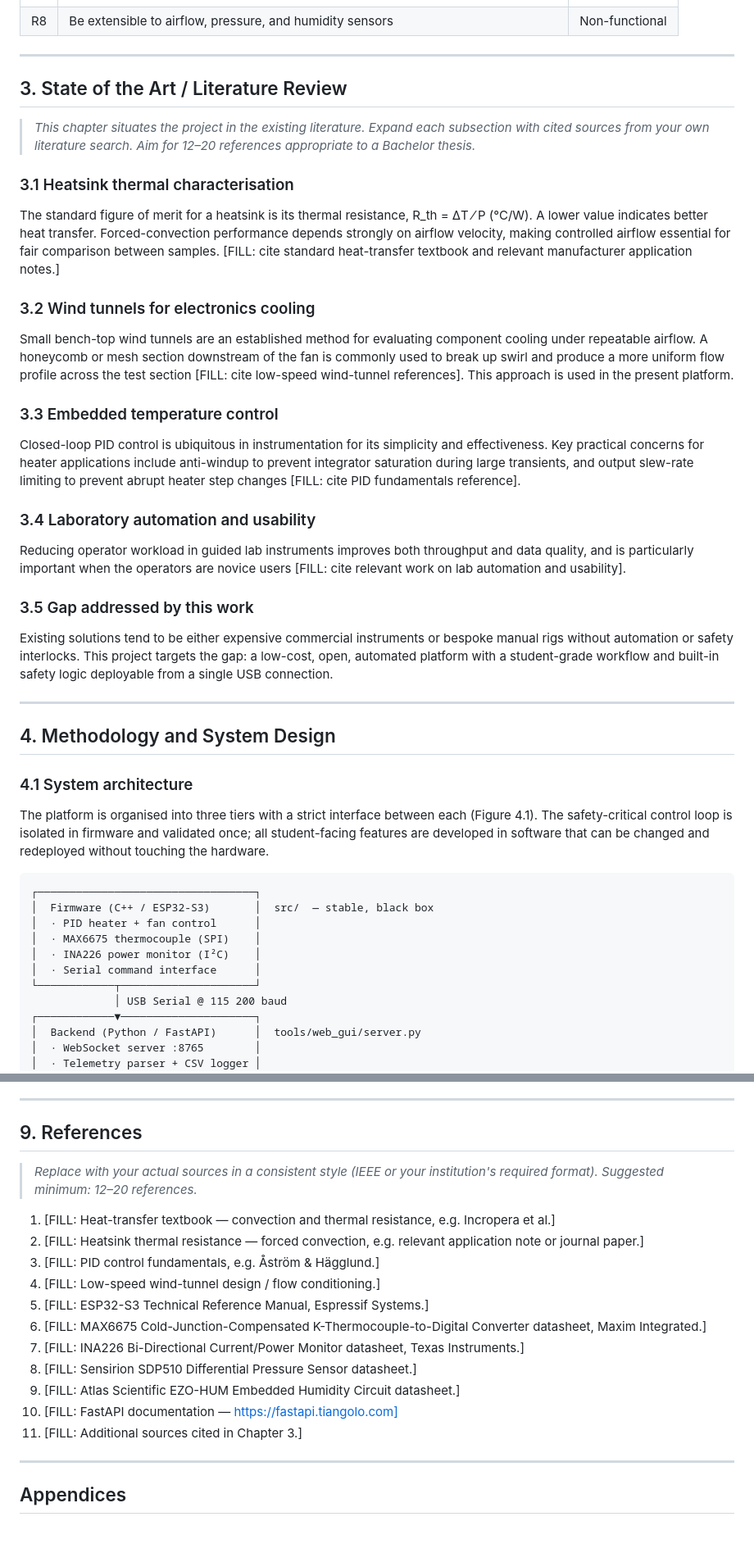
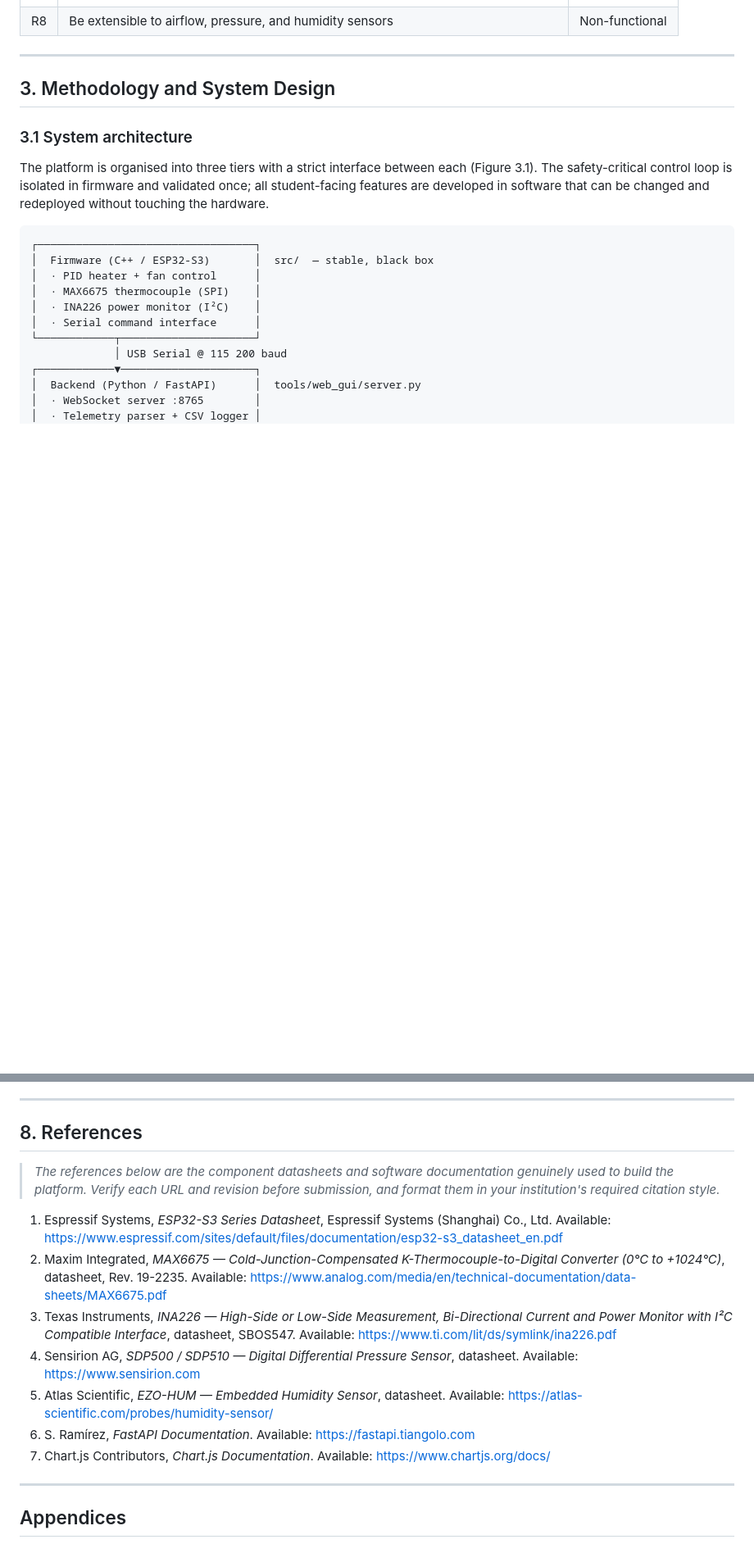
Before and after one commit to MrPinogris/HeatsinkLabWindTunnel, a Markdown page: docs/thesis/thesis.md, 2 parts joined by grey strips. Shown at 82% size. GitHub-like rendering; blank space fills up the shorter version.

```diff
--- a/docs/thesis/thesis.md
+++ b/docs/thesis/thesis.md
@@ -212,56 +248,12 @@ fails on simplicity, repeatability, and safety simultaneously.
 
 ---
 
-## 3. State of the Art / Literature Review
+## 3. Methodology and System Design
 
-> _This chapter situates the project in the existing literature. Expand each
-> subsection with cited sources from your own literature search. Aim for 12–20
-> references appropriate to a Bachelor thesis._
-
-### 3.1 Heatsink thermal characterisation
-
-The standard figure of merit for a heatsink is its thermal resistance, R_th = ΔT ⁄ P
-(°C/W). A lower value indicates better heat transfer. Forced-convection performance
-depends strongly on airflow velocity, making controlled airflow essential for fair
-comparison between samples. [FILL: cite standard heat-transfer textbook and relevant
-manufacturer application notes.]
-
-### 3.2 Wind tunnels for electronics cooling
-
-Small bench-top wind tunnels are an established method for evaluating component
-cooling under repeatable airflow. A honeycomb or mesh section downstream of the fan
-is commonly used to break up swirl and produce a more uniform flow profile across the
-test section [FILL: cite low-speed wind-tunnel references]. This approach is used in
-the present platform.
-
-### 3.3 Embedded temperature control
-
-Closed-loop PID control is ubiquitous in instrumentation for its simplicity and
-effectiveness. Key practical concerns for heater applications include anti-windup to
-prevent integrator saturation during large transients, and output slew-rate limiting
-to prevent abrupt heater step changes [FILL: cite PID fundamentals reference].
-
-### 3.4 Laboratory automation and usability
-
-Reducing operator workload in guided lab instruments improves both throughput and data
-quality, and is particularly important when the operators are novice users [FILL: cite
-relevant work on lab automation and usability].
-
-### 3.5 Gap addressed by this work
-
-Existing solutions tend to be either expensive commercial instruments or bespoke
-manual rigs without automation or safety interlocks. This project targets the gap: a
-low-cost, open, automated platform with a student-grade workflow and built-in safety
-logic deployable from a single USB connection.
-
----
-
-## 4. Methodology and System Design
-
-### 4.1 System architecture
+### 3.1 System architecture
 
 The platform is organised into three tiers with a strict interface between each
-(Figure 4.1). The safety-critical control loop is isolated in firmware and validated
+(Figure 3.1). The safety-critical control loop is isolated in firmware and validated
 once; all student-facing features are developed in software that can be changed and
 redeployed without touching the hardware.
 
@@ -709,22 +697,19 @@ Drawn from the project's prioritised backlog, the highest-value next steps are:
 
 ---
 
-## 9. References
+## 8. References
 
-> _Replace with your actual sources in a consistent style (IEEE or your institution's
-> required format). Suggested minimum: 12–20 references._
+> _The references below are the component datasheets and software documentation
+> genuinely used to build the platform. Verify each URL and revision before
+> submission, and format them in your institution's required citation style._
 
-1. [FILL: Heat-transfer textbook — convection and thermal resistance, e.g. Incropera et al.]
-2. [FILL: Heatsink thermal resistance — forced convection, e.g. relevant application note or journal paper.]
-3. [FILL: PID control fundamentals, e.g. Åström & Hägglund.]
-4. [FILL: Low-speed wind-tunnel design / flow conditioning.]
-5. [FILL: ESP32-S3 Technical Reference Manual, Espressif Systems.]
-6. [FILL: MAX6675 Cold-Junction-Compensated K-Thermocouple-to-Digital Converter datasheet, Maxim Integrated.]
-7. [FILL: INA226 Bi-Directional Current/Power Monitor datasheet, Texas Instruments.]
-8. [FILL: Sensirion SDP510 Differential Pressure Sensor datasheet.]
-9. [FILL: Atlas Scientific EZO-HUM Embedded Humidity Circuit datasheet.]
-10. [FILL: FastAPI documentation — https://fastapi.tiangolo.com]
-11. [FILL: Additional sources cited in Chapter 3.]
+1. Espressif Systems, *ESP32-S3 Series Datasheet*, Espressif Systems (Shanghai) Co., Ltd. Available: https://www.espressif.com/sites/default/files/documentation/esp32-s3_datasheet_en.pdf
+2. Maxim Integrated, *MAX6675 — Cold-Junction-Compensated K-Thermocouple-to-Digital Converter (0°C to +1024°C)*, datasheet, Rev. 19-2235. Available: https://www.analog.com/media/en/technical-documentation/data-sheets/MAX6675.pdf
+3. Texas Instruments, *INA226 — High-Side or Low-Side Measurement, Bi-Directional Current and Power Monitor with I²C Compatible Interface*, datasheet, SBOS547. Available: https://www.ti.com/lit/ds/symlink/ina226.pdf
+4. Sensirion AG, *SDP500 / SDP510 — Digital Differential Pressure Sensor*, datasheet. Available: https://www.sensirion.com
+5. Atlas Scientific, *EZO-HUM — Embedded Humidity Sensor*, datasheet. Available: https://atlas-scientific.com/probes/humidity-sensor/
+6. S. Ramírez, *FastAPI Documentation*. Available: https://fastapi.tiangolo.com
+7. Chart.js Contributors, *Chart.js Documentation*. Available: https://www.chartjs.org/docs/
 
 ---
 
```
Also changed, not shown: other parts of docs/thesis/thesis.md (+151 -117 lines).
